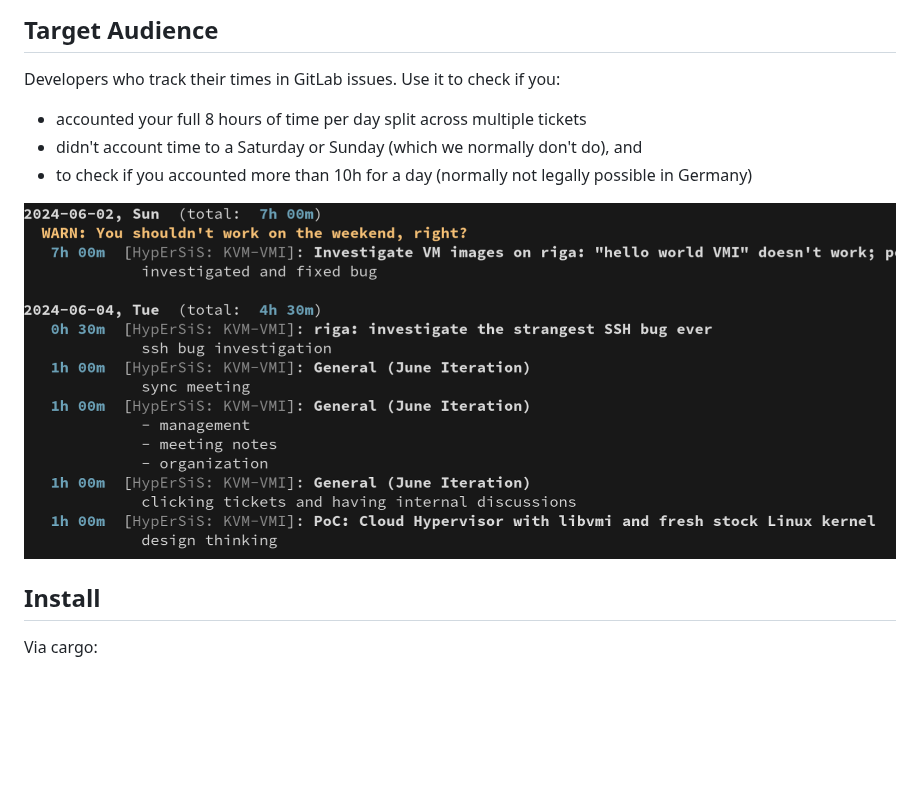
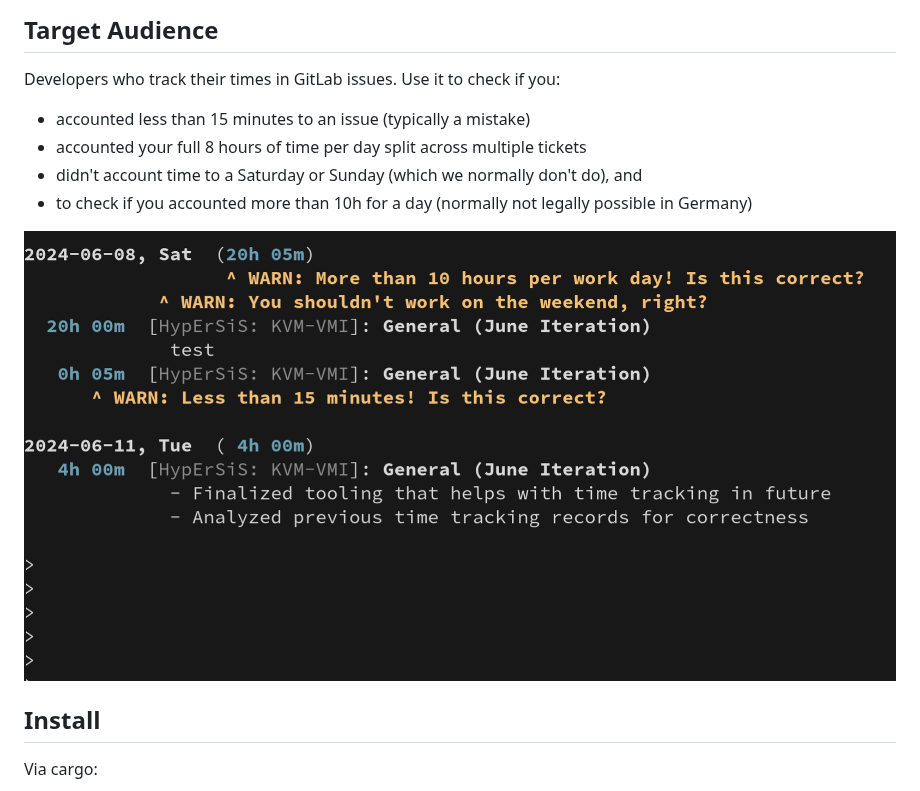
Before and after one commit to phip1611/gitlab-timelogs, a Markdown page: README.md, the part around the change. Rendered like a GitHub page; pictures changed too: screenshot.png; blank space fills up the shorter version.

```diff
--- a/README.md
+++ b/README.md
@@ -9,6 +9,7 @@ for timelogs.
 ## Target Audience
 
 Developers who track their times in GitLab issues. Use it to check if you:
+- accounted less than 15 minutes to an issue (typically a mistake)
 - accounted your full 8 hours of time per day split across multiple
   tickets
 - didn't account time to a Saturday or Sunday (which we normally don't do), and
```
Also changed, not shown: 1 other file.
